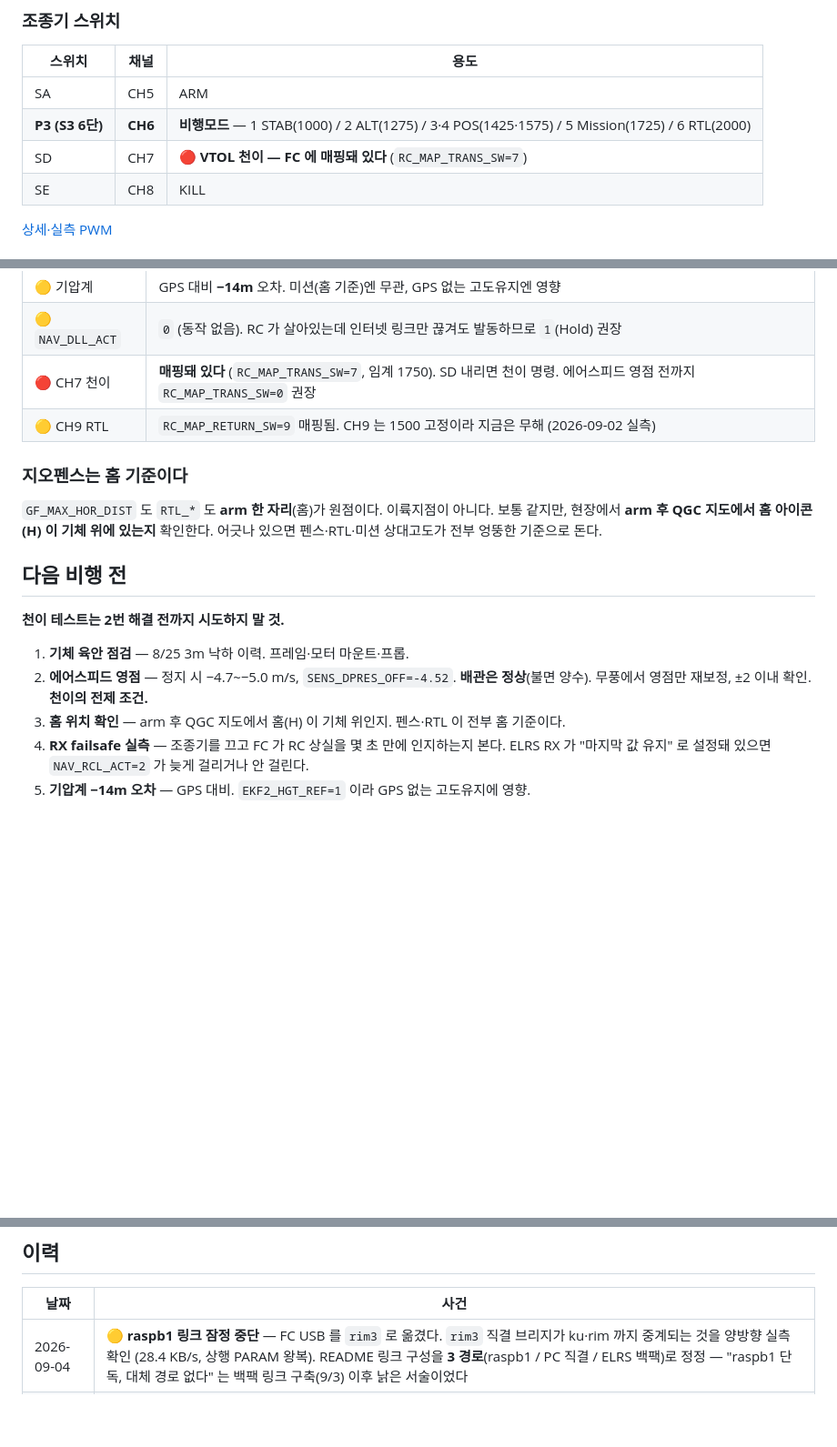
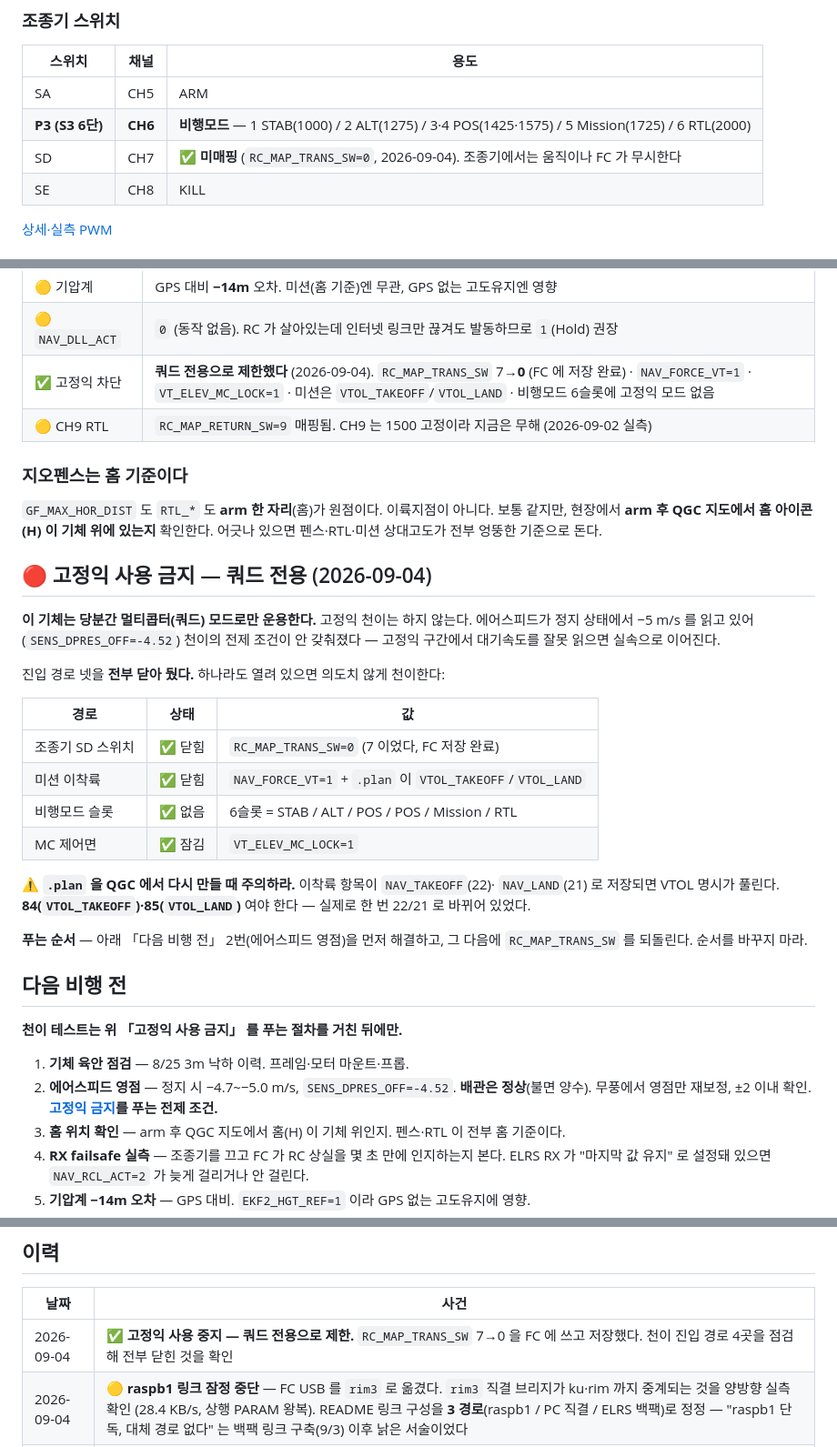
Before and after one commit to 6K5EUQ/SHADE01, a Markdown page: README.md, 3 parts joined by grey strips. Shown at 91% size. GitHub-like rendering; blank space fills up the shorter version.

Commit message:
feat(fc): limit the airframe to multicopter, and close every path into fixed wing
Fixed-wing flight is suspended: the airspeed sensor reads about -5 m/s
sitting still (SENS_DPRES_OFF=-4.52), and a bad airspeed reading in the
fixed-wing segment is a stall, so transition has no business being
reachable until that zero is redone.

Reachable is the word that mattered. Four separate things could put the
vehicle into forward flight, and only three were shut:

- RC_MAP_TRANS_SW was 7, so the SD switch commanded a transition at 1750
  us. Set to 0 on the FC over the rim3 bridge, with the vehicle disarmed
  and unpowered, then committed to storage with PREFLIGHT_STORAGE and
  read back to confirm it survives a reboot. This is the item the README
  and SETTINGS.md have both been carrying as a red pre-flight task.
- NAV_FORCE_VT=1 and VT_ELEV_MC_LOCK=1 were already set.
- No COM_FLTMODE slot selects a fixed-wing mode; all six are
  STAB/ALT/POS/POS/Mission/RTL.

The mission plan needed restoring rather than checking. Its takeoff and
landing items had become NAV_TAKEOFF(22) and NAV_LAND(21), the generic
commands, where the snapshot had VTOL_TAKEOFF(84) and VTOL_LAND(85).
That edit was sitting uncommitted in ku's tree and I swept it into
eb7d07e with git add -A without reading it, which was my error; it is
reverted here. The README now warns that re-exporting a .plan from QGC
can silently reintroduce 22/21.

Written down as a state with an exit procedure, not just a fact: the four
paths with their parameter values, and the order to undo them in --
airspeed zero first, RC_MAP_TRANS_SW second.

Co-Authored-By: Claude Opus 5 (1M context) <noreply@anthropic.com>

```diff
--- a/README.md
+++ b/README.md
@@ -188,7 +188,7 @@ Telem Ratio 는 **1:2 가 이미 최대**이므로, 더 늘리려면 Packet Rate
 |---|---|---|
 | SA | CH5 | ARM |
 | **P3 (S3 6단)** | **CH6** | **비행모드** — 1 STAB(1000) / 2 ALT(1275) / 3·4 POS(1425·1575) / 5 Mission(1725) / 6 RTL(2000) |
-| SD | CH7 | 🔴 **VTOL 천이 — FC 에 매핑돼 있다** (`RC_MAP_TRANS_SW=7`) |
+| SD | CH7 | ✅ **미매핑** (`RC_MAP_TRANS_SW=0`, 2026-09-04). 조종기에서는 움직이나 FC 가 무시한다 |
 | SE | CH8 | KILL |
 
 [상세·실측 PWM](components/transmitters/radiomaster-boxer/switch-mapping.md)
@@ -217,7 +217,7 @@ Telem Ratio 는 **1:2 가 이미 최대**이므로, 더 늘리려면 Packet Rate
 | 🔴 전류 | 최대 **66.8A**, 453초 중 270초를 45A 위에서. XT90 교체 필요 |
 | 🟡 기압계 | GPS 대비 **−14m** 오차. 미션(홈 기준)엔 무관, GPS 없는 고도유지엔 영향 |
 | 🟡 `NAV_DLL_ACT` | `0` (동작 없음). RC 가 살아있는데 인터넷 링크만 끊겨도 발동하므로 `1`(Hold) 권장 |
-| 🔴 CH7 천이 | **매핑돼 있다** (`RC_MAP_TRANS_SW=7`, 임계 1750). SD 내리면 천이 명령. 에어스피드 영점 전까지 `RC_MAP_TRANS_SW=0` 권장 |
+| ✅ 고정익 차단 | **쿼드 전용으로 제한했다** (2026-09-04). `RC_MAP_TRANS_SW` 7→**0** (FC 에 저장 완료) · `NAV_FORCE_VT=1` · `VT_ELEV_MC_LOCK=1` · 미션은 `VTOL_TAKEOFF`/`VTOL_LAND` · 비행모드 6슬롯에 고정익 모드 없음 |
 | 🟡 CH9 RTL | `RC_MAP_RETURN_SW=9` 매핑됨. CH9 는 1500 고정이라 지금은 무해 (2026-09-02 실측) |
 
 ### 지오펜스는 홈 기준이다
@@ -226,13 +226,35 @@ Telem Ratio 는 **1:2 가 이미 최대**이므로, 더 늘리려면 Packet Rate
 보통 같지만, 현장에서 **arm 후 QGC 지도에서 홈 아이콘(H) 이 기체 위에 있는지** 확인한다.
 어긋나 있으면 펜스·RTL·미션 상대고도가 전부 엉뚱한 기준으로 돈다.
 
+## 🔴 고정익 사용 금지 — 쿼드 전용 (2026-09-04)
+
+**이 기체는 당분간 멀티콥터(쿼드) 모드로만 운용한다.** 고정익 천이는 하지 않는다.
+에어스피드가 정지 상태에서 −5 m/s 를 읽고 있어(`SENS_DPRES_OFF=-4.52`) 천이의 전제
+조건이 안 갖춰졌다 — 고정익 구간에서 대기속도를 잘못 읽으면 실속으로 이어진다.
+
+진입 경로 넷을 **전부 닫아 뒀다.** 하나라도 열려 있으면 의도치 않게 천이한다:
+
+| 경로 | 상태 | 값 |
+|---|---|---|
+| 조종기 SD 스위치 | ✅ 닫힘 | `RC_MAP_TRANS_SW=0` (7 이었다, FC 저장 완료) |
+| 미션 이착륙 | ✅ 닫힘 | `NAV_FORCE_VT=1` + `.plan` 이 `VTOL_TAKEOFF`/`VTOL_LAND` |
+| 비행모드 슬롯 | ✅ 없음 | 6슬롯 = STAB / ALT / POS / POS / Mission / RTL |
+| MC 제어면 | ✅ 잠김 | `VT_ELEV_MC_LOCK=1` |
+
+⚠️ **`.plan` 을 QGC 에서 다시 만들 때 주의하라.** 이착륙 항목이 `NAV_TAKEOFF`(22)·
+`NAV_LAND`(21) 로 저장되면 VTOL 명시가 풀린다. **84(`VTOL_TAKEOFF`)·85(`VTOL_LAND`)**
+여야 한다 — 실제로 한 번 22/21 로 바뀌어 있었다.
+
+**푸는 순서** — 아래 「다음 비행 전」 2번(에어스피드 영점)을 먼저 해결하고,
+그 다음에 `RC_MAP_TRANS_SW` 를 되돌린다. 순서를 바꾸지 마라.
+
 ## 다음 비행 전
 
-**천이 테스트는 2번 해결 전까지 시도하지 말 것.**
+**천이 테스트는 위 「고정익 사용 금지」 를 푸는 절차를 거친 뒤에만.**
 
 1. **기체 육안 점검** — 8/25 3m 낙하 이력. 프레임·모터 마운트·프롭.
 2. **에어스피드 영점** — 정지 시 −4.7~−5.0 m/s, `SENS_DPRES_OFF=-4.52`. **배관은 정상**(불면 양수).
-   무풍에서 영점만 재보정, ±2 이내 확인. **천이의 전제 조건.**
+   무풍에서 영점만 재보정, ±2 이내 확인. **[고정익 금지](#-고정익-사용-금지--쿼드-전용-2026-09-04)를 푸는 전제 조건.**
 3. **홈 위치 확인** — arm 후 QGC 지도에서 홈(H) 이 기체 위인지. 펜스·RTL 이 전부 홈 기준이다.
 4. **RX failsafe 실측** — 조종기를 끄고 FC 가 RC 상실을 몇 초 만에 인지하는지 본다.
    ELRS RX 가 "마지막 값 유지" 로 설정돼 있으면 `NAV_RCL_ACT=2` 가 늦게 걸리거나 안 걸린다.
@@ -250,6 +272,7 @@ RTL 고도 25/10, 미션 고도 통일.
 
 | 날짜 | 사건 |
 |---|---|
+| 2026-09-04 | ✅ **고정익 사용 중지 — 쿼드 전용으로 제한.** `RC_MAP_TRANS_SW` 7→0 을 FC 에 쓰고 저장했다. 천이 진입 경로 4곳을 점검해 전부 닫힌 것을 확인 |
 | 2026-09-04 | 🟡 **raspb1 링크 잠정 중단** — FC USB 를 `rim3` 로 옮겼다. `rim3` 직결 브리지가 ku·rim 까지 중계되는 것을 양방향 실측 확인 (28.4 KB/s, 상행 PARAM 왕복). README 링크 구성을 **3 경로**(raspb1 / PC 직결 / ELRS 백팩)로 정정 — "raspb1 단독, 대체 경로 없다" 는 백팩 링크 구축(9/3) 이후 낡은 서술이었다 |
 | 2026-09-04 | 🔴 **"Sensor lost" 원인 규명 — ELRS 대역폭 96% 포화** (250Hz/1:2 = 615 B/s 상한, PX4 가 593 B/s 송신). `MAV_0_RATE` 0 → **490** + FC 재부팅 완료 ([상세](components/receivers/radiomaster-rp4td-m/README.md#-링크-대역폭-포화--sensor-lost-의-원인-2026-09-04-규명)) |
 | 2026-09-04 | 백팩 링크 로딩 지연 규명·완화 — `noInitialDownloadWhenFlying` ([상세](gcs/qgroundcontrol/README.md#-백팩-링크는-왜-로딩이-느린가-2026-09-04-규명)) |
```
Also changed, not shown: config/SETTINGS.md (+2 -2 lines), 1 other file.
